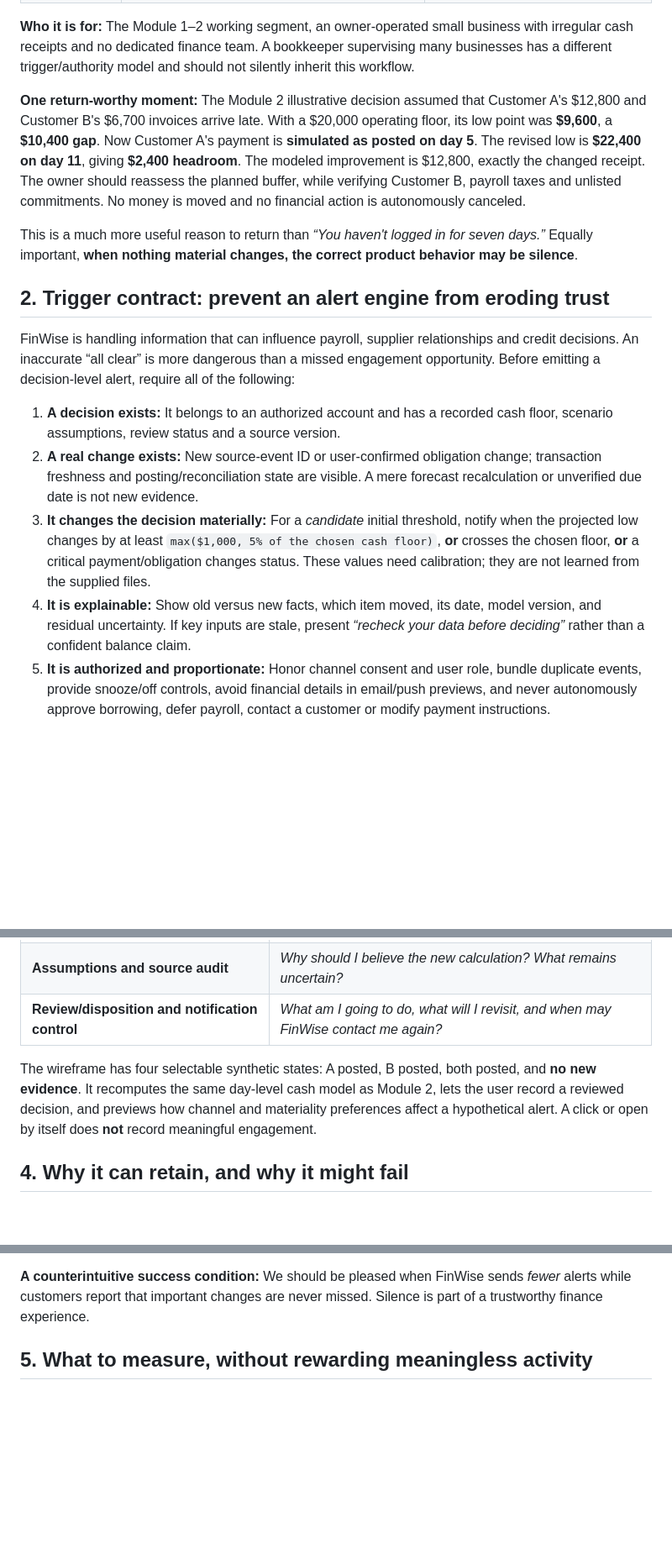
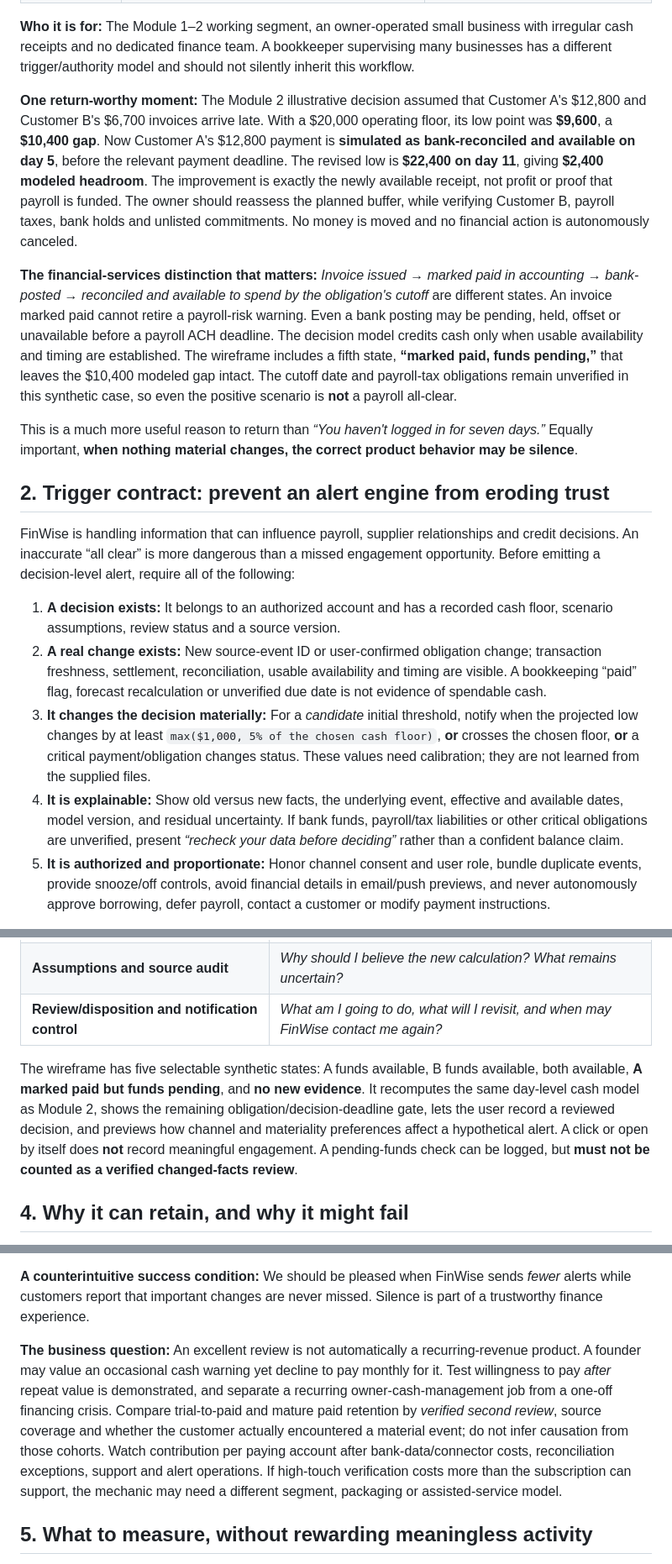
Before and after one commit to iotchandra-afk/finwise-strategy, a Markdown page: 03-mechanic/engagement-mechanic.md, 3 parts joined by grey strips. Shown at 84% size. Drawn GitHub-style; blank space fills up the shorter version.

```diff
--- a/03-mechanic/engagement-mechanic.md
+++ b/03-mechanic/engagement-mechanic.md
@@ -18,7 +18,9 @@
 
 **Who it is for:** The Module 1–2 working segment, an owner-operated small business with irregular cash receipts and no dedicated finance team. A bookkeeper supervising many businesses has a different trigger/authority model and should not silently inherit this workflow.
 
-**One return-worthy moment:** The Module 2 illustrative decision assumed that Customer A's $12,800 and Customer B's $6,700 invoices arrive late. With a $20,000 operating floor, its low point was **$9,600**, a **$10,400 gap**. Now Customer A's payment is **simulated as posted on day 5**. The revised low is **$22,400 on day 11**, giving **$2,400 headroom**. The modeled improvement is $12,800, exactly the changed receipt. The owner should reassess the planned buffer, while verifying Customer B, payroll taxes and unlisted commitments. No money is moved and no financial action is autonomously canceled.
+**One return-worthy moment:** The Module 2 illustrative decision assumed that Customer A's $12,800 and Customer B's $6,700 invoices arrive late. With a $20,000 operating floor, its low point was **$9,600**, a **$10,400 gap**. Now Customer A's $12,800 payment is **simulated as bank-reconciled and available on day 5**, before the relevant payment deadline. The revised low is **$22,400 on day 11**, giving **$2,400 modeled headroom**. The improvement is exactly the newly available receipt, not profit or proof that payroll is funded. The owner should reassess the planned buffer, while verifying Customer B, payroll taxes, bank holds and unlisted commitments. No money is moved and no financial action is autonomously canceled.
+
+**The financial-services distinction that matters:** *Invoice issued* → *marked paid in accounting* → *bank-posted* → *reconciled and available to spend by the obligation's cutoff* are different states. An invoice marked paid cannot retire a payroll-risk warning. Even a bank posting may be pending, held, offset or unavailable before a payroll ACH deadline. The decision model credits cash only when usable availability and timing are established. The wireframe includes a fifth state, **“marked paid, funds pending,”** that leaves the $10,400 modeled gap intact. The cutoff date and payroll-tax obligations remain unverified in this synthetic case, so even the positive scenario is **not** a payroll all-clear.
 
 This is a much more useful reason to return than *“You haven't logged in for seven days.”* Equally important, **when nothing material changes, the correct product behavior may be silence**.
 
@@ -27,9 +29,9 @@ This is a much more useful reason to return than *“You haven't logged in for s
 FinWise is handling information that can influence payroll, supplier relationships and credit decisions. An inaccurate “all clear” is more dangerous than a missed engagement opportunity. Before emitting a decision-level alert, require all of the following:
 
 1. **A decision exists:** It belongs to an authorized account and has a recorded cash floor, scenario assumptions, review status and a source version.
-2. **A real change exists:** New source-event ID or user-confirmed obligation change; transaction freshness and posting/reconciliation state are visible. A mere forecast recalculation or unverified due date is not new evidence.
+2. **A real change exists:** New source-event ID or user-confirmed obligation change; transaction freshness, settlement, reconciliation, usable availability and timing are visible. A bookkeeping “paid” flag, forecast recalculation or unverified due date is not evidence of spendable cash.
 3. **It changes the decision materially:** For a *candidate* initial threshold, notify when the projected low changes by at least `max($1,000, 5% of the chosen cash floor)`, **or** crosses the chosen floor, **or** a critical payment/obligation changes status. These values need calibration; they are not learned from the supplied files.
-4. **It is explainable:** Show old versus new facts, which item moved, its date, model version, and residual uncertainty. If key inputs are stale, present *“recheck your data before deciding”* rather than a confident balance claim.
+4. **It is explainable:** Show old versus new facts, the underlying event, effective and available dates, model version, and residual uncertainty. If bank funds, payroll/tax liabilities or other critical obligations are unverified, present *“recheck your data before deciding”* rather than a confident balance claim.
 5. **It is authorized and proportionate:** Honor channel consent and user role, bundle duplicate events, provide snooze/off controls, avoid financial details in email/push previews, and never autonomously approve borrowing, defer payroll, contact a customer or modify payment instructions.
 
 **Operational limit:** One alert per material decision/version change, with idempotent event handling and sensible bundling; interrupt again only for a new genuinely consequential event. An exception resolution may itself be a useful trigger. Alert frequency should be measured as a *cost* borne by customers, not a growth target.
@@ -57,7 +70,7 @@ FinWise is handling information that can influence payroll, supplier relationshi
 | **Assumptions and source audit** | *Why should I believe the new calculation? What remains uncertain?* |
 | **Review/disposition and notification control** | *What am I going to do, what will I revisit, and when may FinWise contact me again?* |
 
-The wireframe has four selectable synthetic states: A posted, B posted, both posted, and **no new evidence**. It recomputes the same day-level cash model as Module 2, lets the user record a reviewed decision, and previews how channel and materiality preferences affect a hypothetical alert. A click or open by itself does **not** record meaningful engagement.
+The wireframe has five selectable synthetic states: A funds available, B funds available, both available, **A marked paid but funds pending**, and **no new evidence**. It recomputes the same day-level cash model as Module 2, shows the remaining obligation/decision-deadline gate, lets the user record a reviewed decision, and previews how channel and materiality preferences affect a hypothetical alert. A click or open by itself does **not** record meaningful engagement. A pending-funds check can be logged, but **must not be counted as a verified changed-facts review**.
 
 ## 4. Why it can retain, and why it might fail
 
@@ -73,6 +86,8 @@ The behavior is **event-driven or cadence-driven**, not necessarily daily. Many
 - If low-quality acquisition produces businesses with no relevant cash-management job, retention tactics cannot repair the channel mix.
 
 **A counterintuitive success condition:** We should be pleased when FinWise sends *fewer* alerts while customers report that important changes are never missed. Silence is part of a trustworthy finance experience.
+
+**The business question:** An excellent review is not automatically a recurring-revenue product. A founder may value an occasional cash warning yet decline to pay monthly for it. Test willingness to pay *after* repeat value is demonstrated, and separate a recurring owner-cash-management job from a one-off financing crisis. Compare trial-to-paid and mature paid retention by *verified second review*, source coverage and whether the customer actually encountered a material event; do not infer causation from those cohorts. Watch contribution per paying account after bank-data/connector costs, reconciliation exceptions, support and alert operations. If high-touch verification costs more than the subscription can support, the mechanic may need a different segment, packaging or assisted-service model.
 
 ## 5. What to measure, without rewarding meaningless activity
 
```
Also changed, not shown: other parts of 03-mechanic/engagement-mechanic.md (+14 -3 lines).
